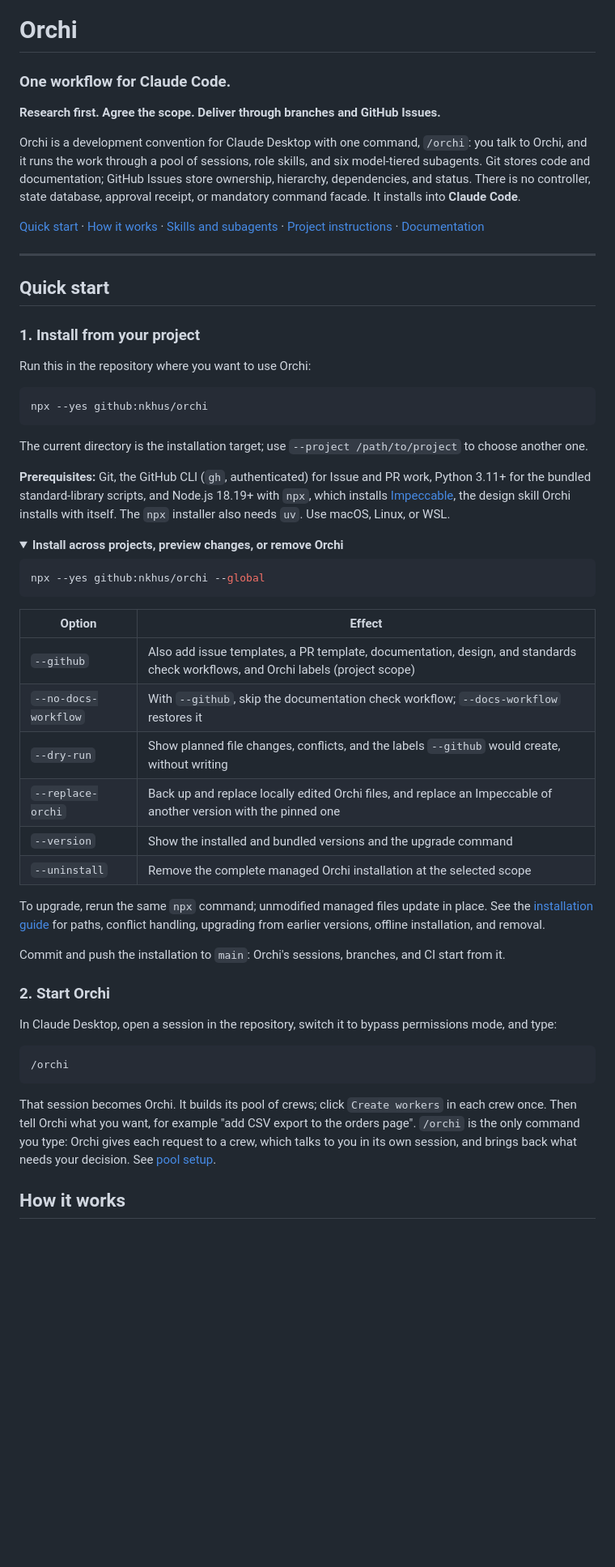
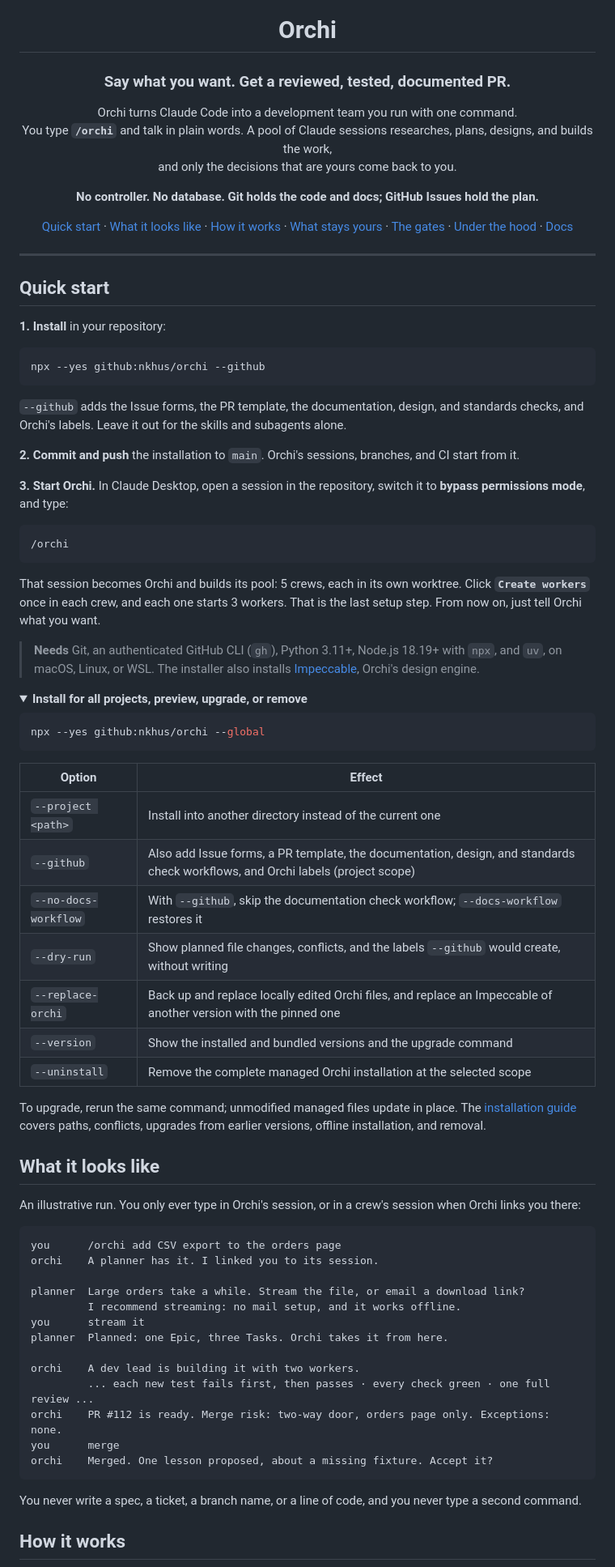
Before and after one commit to nkhus/orchi, a Markdown page: README.md, the part around one of its changes. Shown at 81% size. GitHub-like rendering; folded sections open; blank space fills up the shorter version.

````diff
--- a/README.md
+++ b/README.md
@@ -1,31 +3,43 @@
 # Orchi
 
-### One workflow for Claude Code.
+### Say what you want. Get a reviewed, tested, documented PR.
 
-**Research first. Agree the scope. Deliver through branches and GitHub Issues.**
+Orchi turns Claude Code into a development team you run with one command.<br>
+You type **`/orchi`** and talk in plain words. A pool of Claude sessions researches, plans, designs, and builds the work,<br>
+and only the decisions that are yours come back to you.
 
-Orchi is a development convention for Claude Desktop with one command, `/orchi`: you talk to Orchi, and it runs the work through a pool of sessions, role skills, and six model-tiered subagents. Git stores code and documentation; GitHub Issues store ownership, hierarchy, dependencies, and status. There is no controller, state database, approval receipt, or mandatory command facade. It installs into **Claude Code**.
+**No controller. No database. Git holds the code and docs; GitHub Issues hold the plan.**
 
-[Quick start](#quick-start) · [How it works](#how-it-works) · [Skills and subagents](#skills-and-subagents) · [Project instructions](#project-instructions) · [Documentation](#documentation)
+[Quick start](#quick-start) · [What it looks like](#what-it-looks-like) · [How it works](#how-it-works) · [What stays yours](#what-stays-yours) · [The gates](#the-gates) · [Under the hood](#under-the-hood) · [Docs](#documentation)
+
+</div>
 
 ---
 
 ## Quick start
 
-### 1. Install from your project
-
-Run this in the repository where you want to use Orchi:
+**1. Install** in your repository:
 
 ```bash
-npx --yes github:nkhus/orchi
+npx --yes github:nkhus/orchi --github
 ```
 
-The current directory is the installation target; use `--project /path/to/project` to choose another one.
+`--github` adds the Issue forms, the PR template, the documentation, design, and standards checks, and Orchi's labels. Leave it out for the skills and subagents alone.
 
-**Prerequisites:** Git, the GitHub CLI (`gh`, authenticated) for Issue and PR work, Python 3.11+ for the bundled standard-library scripts, and Node.js 18.19+ with `npx`, which installs [Impeccable](https://impeccable.style/), the design skill Orchi installs with itself. The `npx` installer also needs `uv`. Use macOS, Linux, or WSL.
+**2. Commit and push** the installation to `main`. Orchi's sessions, branches, and CI start from it.
+
+**3. Start Orchi.** In Claude Desktop, open a session in the repository, switch it to **bypass permissions mode**, and type:
+
+```text
+/orchi
+```
+
+That session becomes Orchi and builds its pool: 5 crews, each in its own worktree. Click **`Create workers`** once in each crew, and each one starts 3 workers. That is the last setup step. From now on, just tell Orchi what you want.
+
+> **Needs** Git, an authenticated GitHub CLI (`gh`), Python 3.11+, Node.js 18.19+ with `npx`, and `uv`, on macOS, Linux, or WSL. The installer also installs [Impeccable](https://impeccable.style/), Orchi's design engine.
 
 <details>
-<summary><strong>Install across projects, preview changes, or remove Orchi</strong></summary>
+<summary><strong>Install for all projects, preview, upgrade, or remove</strong></summary>
 
 ```bash
 npx --yes github:nkhus/orchi --global
@@ -33,28 +47,39 @@ npx --yes github:nkhus/orchi --global
 
 | Option | Effect |
 | --- | --- |
-| `--github` | Also add issue templates, a PR template, documentation, design, and standards check workflows, and Orchi labels (project scope) |
+| `--project <path>` | Install into another directory instead of the current one |
+| `--github` | Also add Issue forms, a PR template, the documentation, design, and standards check workflows, and Orchi labels (project scope) |
 | `--no-docs-workflow` | With `--github`, skip the documentation check workflow; `--docs-workflow` restores it |
 | `--dry-run` | Show planned file changes, conflicts, and the labels `--github` would create, without writing |
 | `--replace-orchi` | Back up and replace locally edited Orchi files, and replace an Impeccable of another version with the pinned one |
 | `--version` | Show the installed and bundled versions and the upgrade command |
 | `--uninstall` | Remove the complete managed Orchi installation at the selected scope |
 
-To upgrade, rerun the same `npx` command; unmodified managed files update in place. See the [installation guide](docs/installation.md) for paths, conflict handling, upgrading from earlier versions, offline installation, and removal.
+To upgrade, rerun the same command; unmodified managed files update in place. The [installation guide](docs/installation.md) covers paths, conflicts, upgrades from earlier versions, offline installation, and removal.
 
 </details>
 
-Commit and push the installation to `main`: Orchi's sessions, branches, and CI start from it.
+## What it looks like
 
-### 2. Start Orchi
-
-In Claude Desktop, open a session in the repository, switch it to bypass permissions mode, and type:
+An illustrative run. You only ever type in Orchi's session, or in a crew's session when Orchi links you there:
 
 ```text
-/orchi
+you      /orchi add CSV export to the orders page
+orchi    A planner has it. I linked you to its session.
+
+planner  Large orders take a while. Stream the file, or email a download link?
+         I recommend streaming: no mail setup, and it works offline.
+you      stream it
+planner  Planned: one Epic, three Tasks. Orchi takes it from here.
+
+orchi    A dev lead is building it with two workers.
+         ... each new test fails first, then passes · every check green · one full review ...
+orchi    PR #112 is ready. Merge risk: two-way door, orders page only. Exceptions: none.
+you      merge
+orchi    Merged. One lesson proposed, about a missing fixture. Accept it?
 ```
 
-That session becomes Orchi. It builds its pool of crews; click `Create workers` in each crew once. Then tell Orchi what you want, for example "add CSV export to the orders page". `/orchi` is the only command you type: Orchi gives each request to a crew, which talks to you in its own session, and brings back what needs your decision. See [pool setup](docs/installation.md#pool-setup).
+You never write a spec, a ticket, a branch name, or a line of code, and you never type a second command.
 
 ## How it works
 
````
Also changed, not shown: other parts of README.md (+106 -66 lines).
